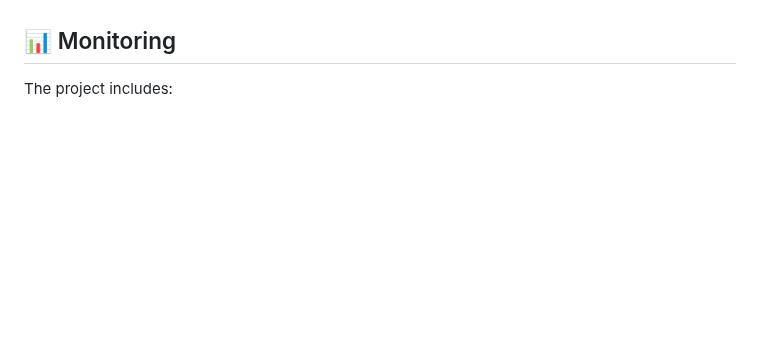
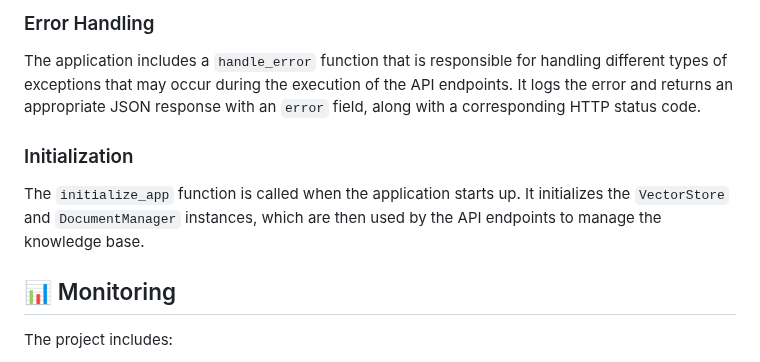
Before and after one commit to lexieqin/qbot, a Markdown page: README.md, the part around one of its changes. Drawn GitHub-style; blank space fills up the shorter version.

```diff
--- a/README.md
+++ b/README.md
@@ -155,3 +218,10 @@ kubectl apply -f .
+### Error Handling
+The application includes a `handle_error` function that is responsible for handling different types of exceptions that may occur during the execution of the API endpoints. It logs the error and returns an appropriate JSON response with an `error` field, along with a corresponding HTTP status code.
+
+### Initialization
+The `initialize_app` function is called when the application starts up. It initializes the `VectorStore` and `DocumentManager` instances, which are then used by the API endpoints to manage the knowledge base.
+
+
 ## 📊 Monitoring
 
 The project includes:
```
Also changed, not shown: other parts of README.md (+63 -0 lines).
